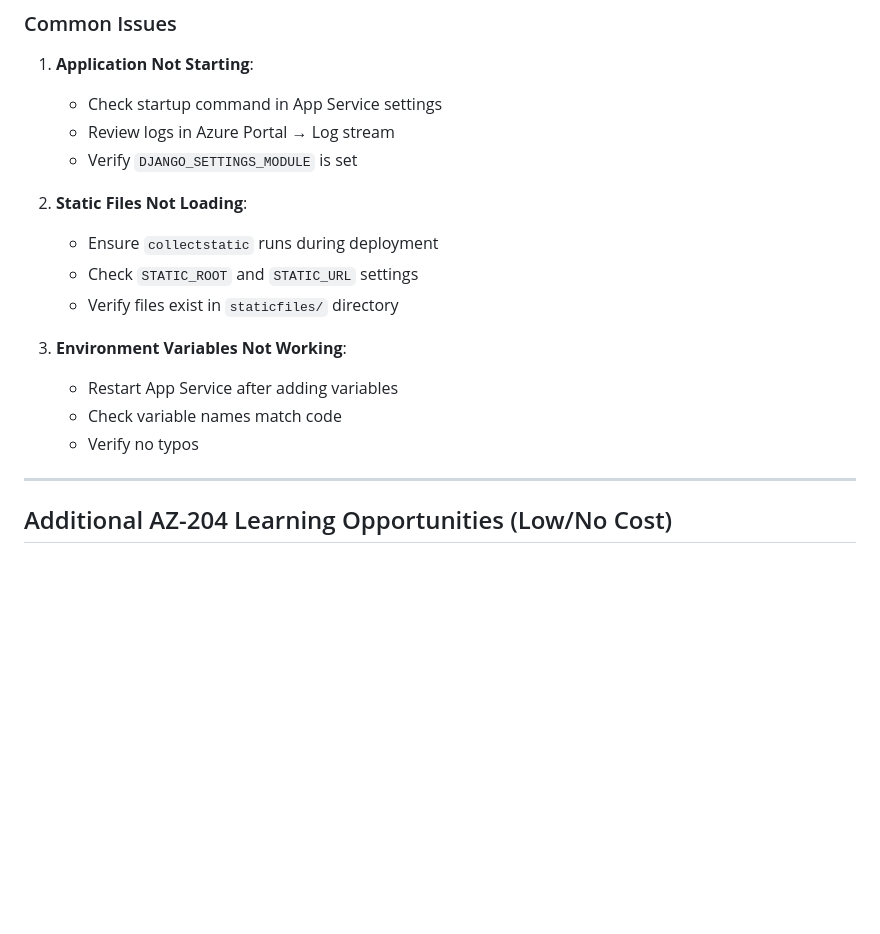
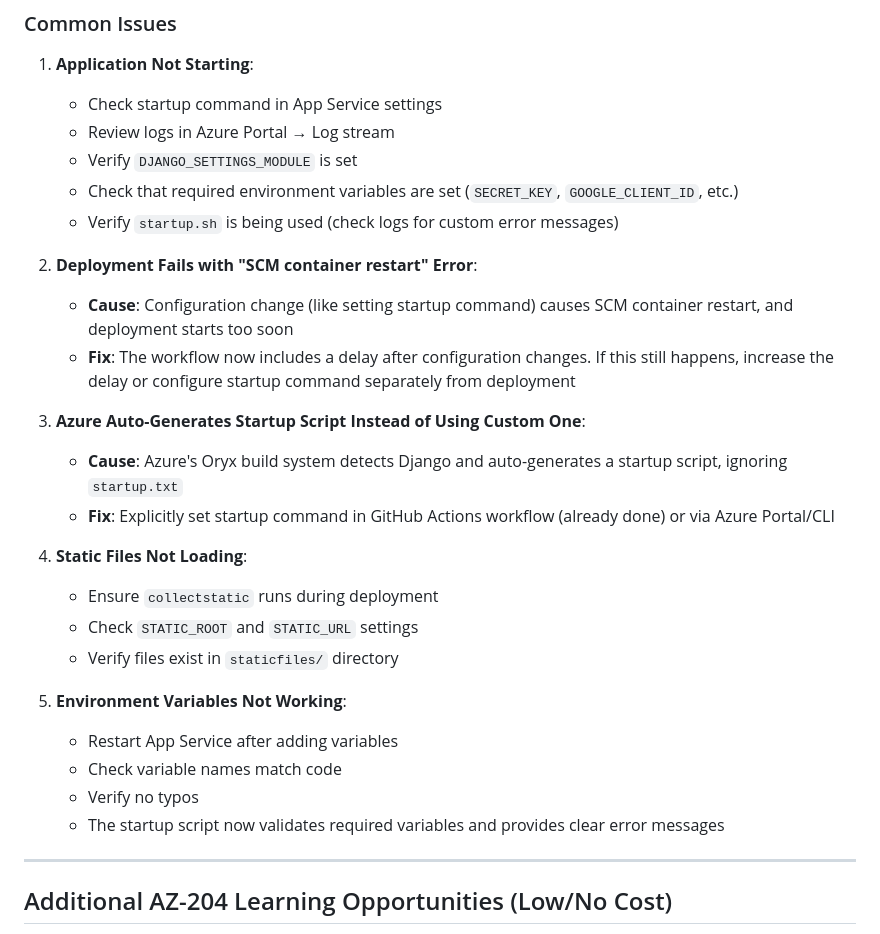
Before and after one commit to rodbv/floripatalks, a Markdown page: docs/azure-deployment-guide.md, the part around the change printed below. Drawn GitHub-style; blank space fills up the shorter version.

```diff
--- a/docs/azure-deployment-guide.md
+++ b/docs/azure-deployment-guide.md
@@ -814,16 +831,27 @@ ALLOWED_HOSTS=talks.example.com,floripatalks-app.azurewebsites.net
    - Check startup command in App Service settings
    - Review logs in Azure Portal → Log stream
    - Verify `DJANGO_SETTINGS_MODULE` is set
+   - Check that required environment variables are set (`SECRET_KEY`, `GOOGLE_CLIENT_ID`, etc.)
+   - Verify `startup.sh` is being used (check logs for custom error messages)
 
-2. **Static Files Not Loading**:
+2. **Deployment Fails with "SCM container restart" Error**:
+   - **Cause**: Configuration change (like setting startup command) causes SCM container restart, and deployment starts too soon
+   - **Fix**: The workflow now includes a delay after configuration changes. If this still happens, increase the delay or configure startup command separately from deployment
+
+3. **Azure Auto-Generates Startup Script Instead of Using Custom One**:
+   - **Cause**: Azure's Oryx build system detects Django and auto-generates a startup script, ignoring `startup.txt`
+   - **Fix**: Explicitly set startup command in GitHub Actions workflow (already done) or via Azure Portal/CLI
+
+4. **Static Files Not Loading**:
    - Ensure `collectstatic` runs during deployment
    - Check `STATIC_ROOT` and `STATIC_URL` settings
    - Verify files exist in `staticfiles/` directory
 
-4. **Environment Variables Not Working**:
+5. **Environment Variables Not Working**:
    - Restart App Service after adding variables
    - Check variable names match code
    - Verify no typos
+   - The startup script now validates required variables and provides clear error messages
 
 ---
 
```
Also changed, not shown: other parts of docs/azure-deployment-guide.md (+21 -4 lines), docs/azure-cicd-setup-explained.md (+26 -5 lines), docs/azure-deployment-tldr.md (added, +342 -0 lines).
